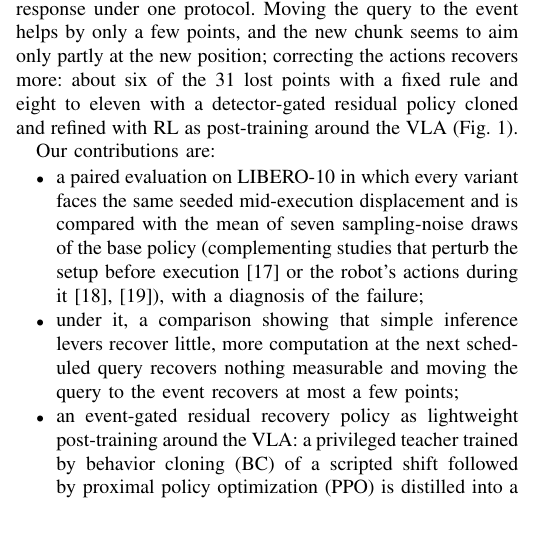
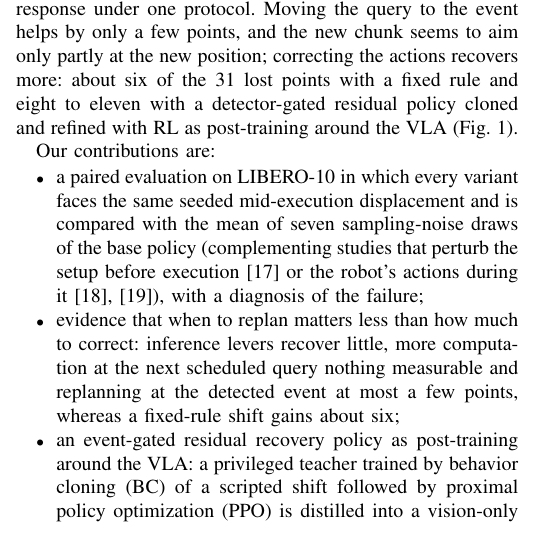
Before and after one commit to BitAdventurer/VLA-Disturbance-Recovery, a LaTeX paper (paper/main_iceic_residual.tex): part of one column of page 1 of 6, cut so that both start at the same text. Compiled offline with pdfLaTeX; a missing font is replaced by an installed copy or a similar font; a LaTeX package or settings file that is missing is left out.

Commit message:
State contribution 2 as the paper's finding
Section I, contribution 2 now leads with what the comparison shows: when to
replan matters less than how much to correct. Inference levers recover little,
more computation at the next scheduled query nothing measurable and replanning
at the detected event at most a few points, whereas a fixed-rule shift gains
about six (Sections V-A to V-C). Contribution 3 drops "lightweight" to keep the
list at its length; the paper is still six pages with pages 3-6 unchanged, and
the preprint PDF is rebuilt.

Co-Authored-By: Claude Opus 5.5 <noreply@anthropic.com>

```diff
--- a/paper/main_iceic_residual.tex
+++ b/paper/main_iceic_residual.tex
@@ -92,9 +92,10 @@ Our contributions are:
         and is compared with the mean of seven sampling-noise draws of the base policy
         (complementing studies that perturb the setup before execution~\cite{fei2025liberoplus}
         or the robot's actions during it~\cite{guo2026robustvla,gao2026ogpo}), with a diagnosis of the failure;
-  \item under it, a comparison showing that simple inference levers recover little, more computation at the next
-        scheduled query recovers nothing measurable and moving the query to the event recovers at most a few points;
-  \item an event-gated residual recovery policy as lightweight post-training around the VLA: a privileged teacher
+  \item evidence that when to replan matters less than how much to correct: inference levers recover little,
+        more computation at the next scheduled query nothing measurable and replanning at the detected event
+        at most a few points, whereas a fixed-rule shift gains about six;
+  \item an event-gated residual recovery policy as post-training around the VLA: a privileged teacher
         trained by behavior cloning (BC) of a scripted shift followed by proximal policy optimization (PPO) is distilled into
         a vision-only student gated by a learned per-step detector that recognizes 87--90\% of displacements on held-out
         initial states within three control steps; the student adds 2.9 points over a fixed-rule shift in a pre-registered
```
Also changed, not shown: paper/ji2027replan.pdf.
